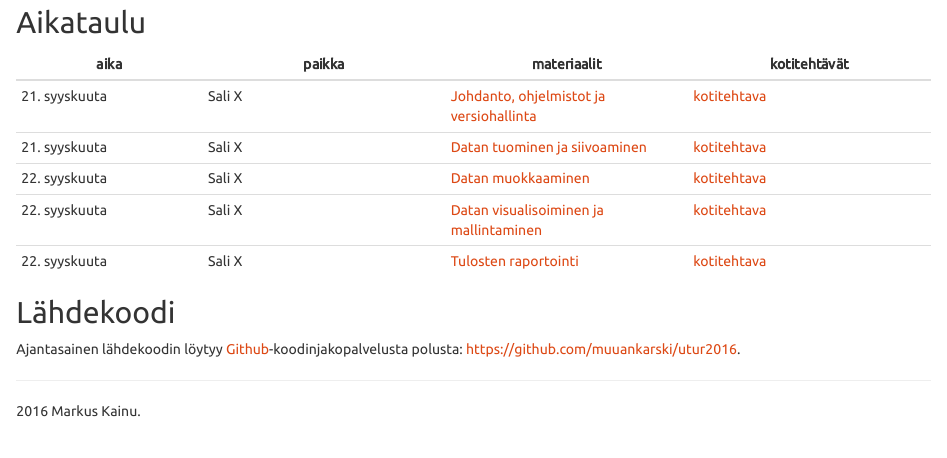
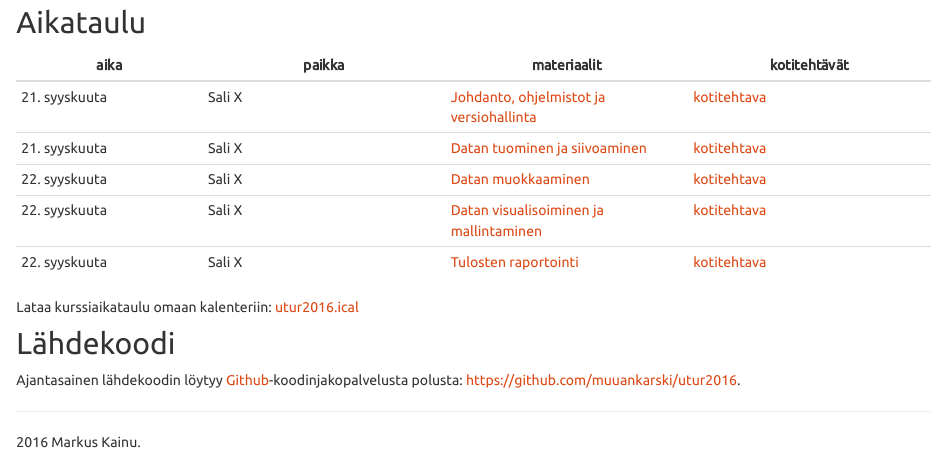
Before and after one commit to muuankarski/utur2016, an R Markdown document (index.Rmd): the page in a window 1100 px wide, from 1020 px down before the commit and from 970 px down after it, so that both start at the same text. Rendered offline with R 4.5, knitr and Pandoc, with nearby package versions.

```diff
--- a/index.Rmd
+++ b/index.Rmd
@@ -18,11 +18,13 @@
 
 | aika | paikka | materiaalit | kotitehtävät |
 | ---  | ----   | ----        | ----         |
-| 21. syyskuuta | Sali X | [Johdanto, ohjelmistot ja versiohallinta](content_1_intro.html)          | [kotitehtava](content_1_intro.html#kotitehtava)       |
-| 21. syyskuuta | Sali X | [Datan tuominen ja siivoaminen](content_2_import_tidy.html)              | [kotitehtava](content_2_import_tidy.html#kotitehtava)      |
-| 22. syyskuuta | Sali X | [Datan muokkaaminen](content_3_transform.html)                           | [kotitehtava](content_3_transform.html#kotitehtava)   |
-| 22. syyskuuta | Sali X | [Datan visualisoiminen ja mallintaminen](content_4_visualise_model.html) | [kotitehtava](content_4_visualise_model.html#kotitehtava)   |
-| 22. syyskuuta | Sali X | [Tulosten raportointi](content_5_communicate.html)                       | [kotitehtava](content_5_communicate.html#kotitehtava) |
+| 21. syyskuuta | Sali X | [Johdanto, ohjelmistot ja versiohallinta](content_1_intro.html)          | [kotitehtava](./kotitehtavat/kotitehtava_1.R)       |
+| 21. syyskuuta | Sali X | [Datan tuominen ja siivoaminen](content_2_import_tidy.html)              | [kotitehtava](./kotitehtavat/kotitehtava_2.R)      |
+| 22. syyskuuta | Sali X | [Datan muokkaaminen](content_3_transform.html)                           | [kotitehtava](./kotitehtavat/kotitehtava_3.R)   |
+| 22. syyskuuta | Sali X | [Datan visualisoiminen ja mallintaminen](content_4_visualise_model.html) | [kotitehtava](./kotitehtavat/kotitehtava_4.R)   |
+| 22. syyskuuta | Sali X | [Tulosten raportointi](content_5_communicate.html)                       | [kotitehtava](./kotitehtavat/kotitehtava_5.R) |
+
+Lataa kurssiaikataulu omaan kalenteriin: [utur2016.ical](utur2016.ical)
 
 ## Lähdekoodi
 
```
Also changed, not shown: _site.yml (+1 -1 lines), kotitehtavat/kotitehtava_1.R (added, +20 -0 lines), kotitehtavat/kotitehtava_2.R (added, +196 -0 lines), kotitehtavat/kotitehtava_3.R (added, +12 -0 lines), kotitehtavat/kotitehtava_4.R (added, +12 -0 lines), kotitehtavat/kotitehtava_5.R (added, +12 -0 lines), 1 other file.
